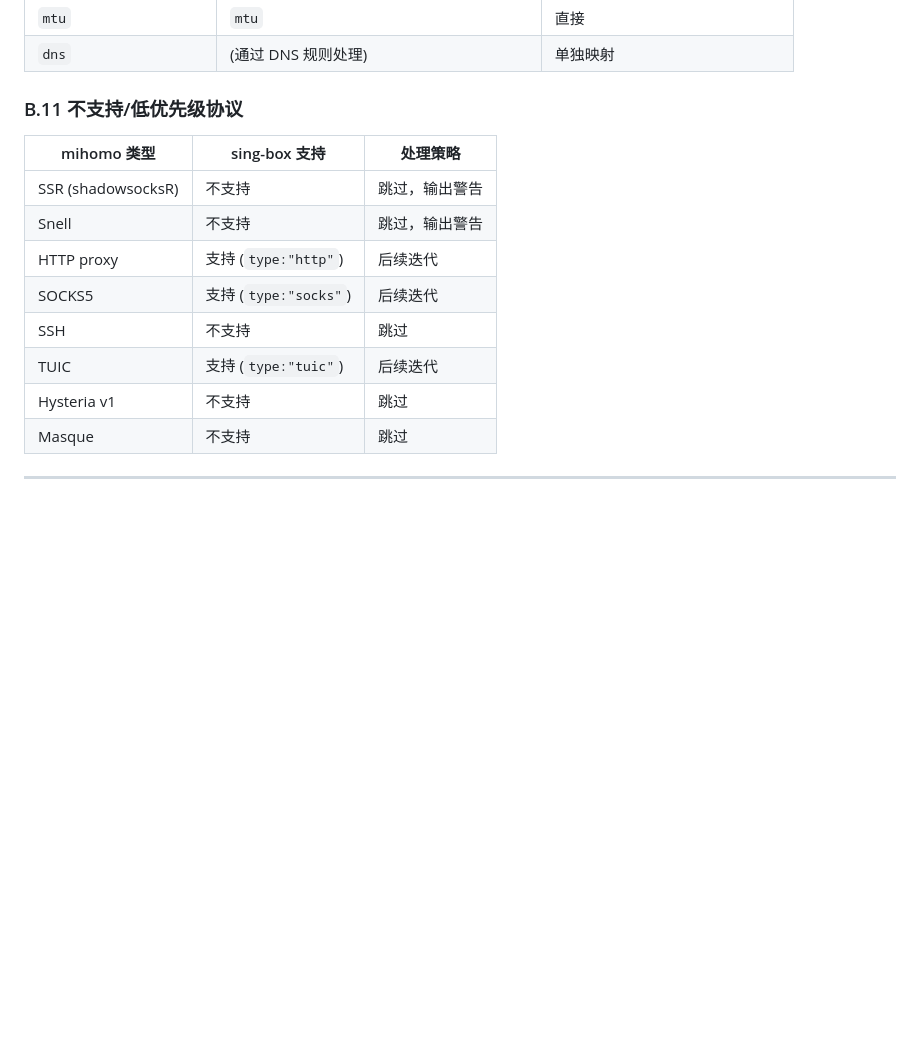
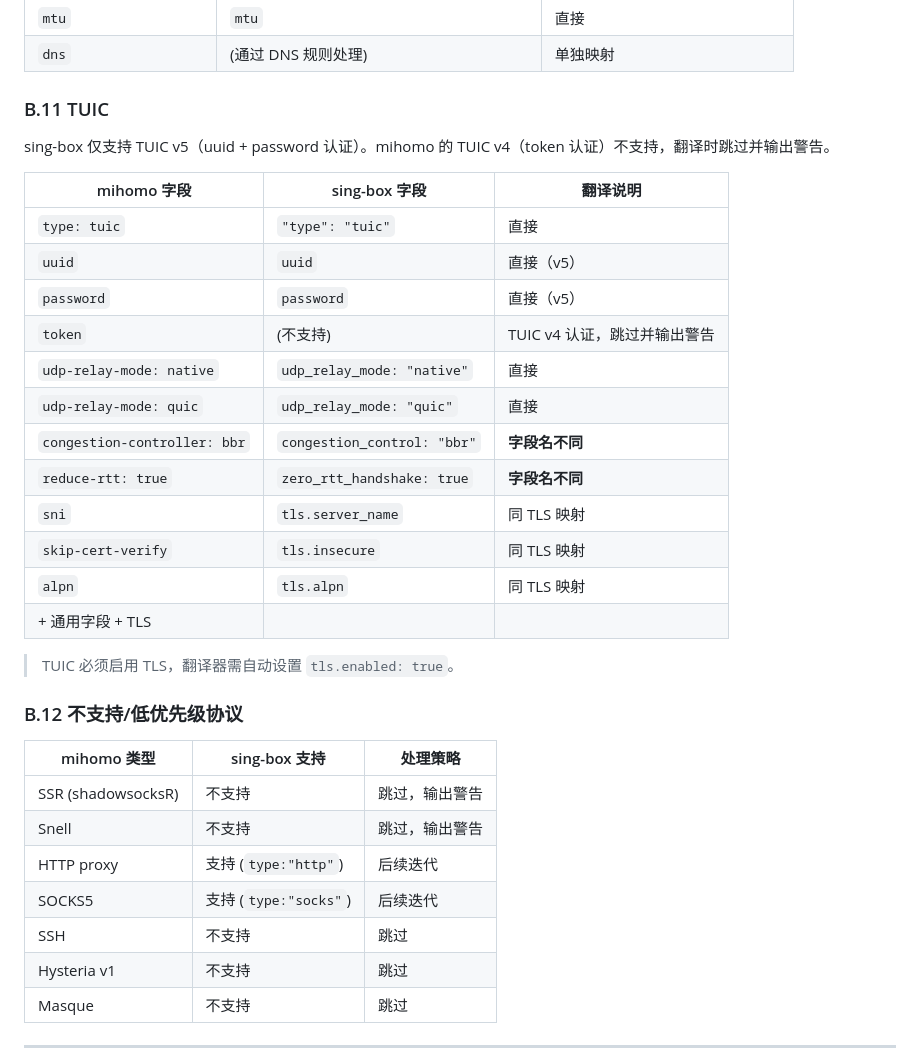
Before and after one commit to mapleafgo/clash-for-flutter, a Markdown page: docs/mihomo-singbox-config-mapping.md, the part around the change. Rendered like a GitHub page; blank space fills up the shorter version.

Commit message:
fix: 补充 TUIC 协议完整映射，移除"后续迭代"标注
TUIC 两边都支持，直接做完整映射：
- uuid/password 直传，token (v4) 跳过并警告
- udp-relay-mode → udp_relay_mode
- congestion-controller → congestion_control
- reduce-rtt → zero_rtt_handshake
- 自动设置 tls.enabled: true

Co-Authored-By: Claude Opus 4.7 <noreply@anthropic.com>

```diff
--- a/docs/mihomo-singbox-config-mapping.md
+++ b/docs/mihomo-singbox-config-mapping.md
@@ -190,7 +190,28 @@ sing-box: plugin: "obfs-local", plugin_opts: "obfs=tls;host=bing.com"
 | `mtu` | `mtu` | 直接 |
 | `dns` | (通过 DNS 规则处理) | 单独映射 |
 
-### B.11 不支持/低优先级协议
+### B.11 TUIC
+
+sing-box 仅支持 TUIC v5（uuid + password 认证）。mihomo 的 TUIC v4（token 认证）不支持，翻译时跳过并输出警告。
+
+| mihomo 字段 | sing-box 字段 | 翻译说明 |
+|---|---|---|
+| `type: tuic` | `"type": "tuic"` | 直接 |
+| `uuid` | `uuid` | 直接（v5） |
+| `password` | `password` | 直接（v5） |
+| `token` | (不支持) | TUIC v4 认证，跳过并输出警告 |
+| `udp-relay-mode: native` | `udp_relay_mode: "native"` | 直接 |
+| `udp-relay-mode: quic` | `udp_relay_mode: "quic"` | 直接 |
+| `congestion-controller: bbr` | `congestion_control: "bbr"` | **字段名不同** |
+| `reduce-rtt: true` | `zero_rtt_handshake: true` | **字段名不同** |
+| `sni` | `tls.server_name` | 同 TLS 映射 |
+| `skip-cert-verify` | `tls.insecure` | 同 TLS 映射 |
+| `alpn` | `tls.alpn` | 同 TLS 映射 |
+| + 通用字段 + TLS | | |
+
+> TUIC 必须启用 TLS，翻译器需自动设置 `tls.enabled: true`。
+
+### B.12 不支持/低优先级协议
 
 | mihomo 类型 | sing-box 支持 | 处理策略 |
 |---|---|---|
@@ -199,7 +220,6 @@ sing-box: plugin: "obfs-local", plugin_opts: "obfs=tls;host=bing.com"
 | HTTP proxy | 支持 (`type:"http"`) | 后续迭代 |
 | SOCKS5 | 支持 (`type:"socks"`) | 后续迭代 |
 | SSH | 不支持 | 跳过 |
-| TUIC | 支持 (`type:"tuic"`) | 后续迭代 |
 | Hysteria v1 | 不支持 | 跳过 |
 | Masque | 不支持 | 跳过 |
 
```
